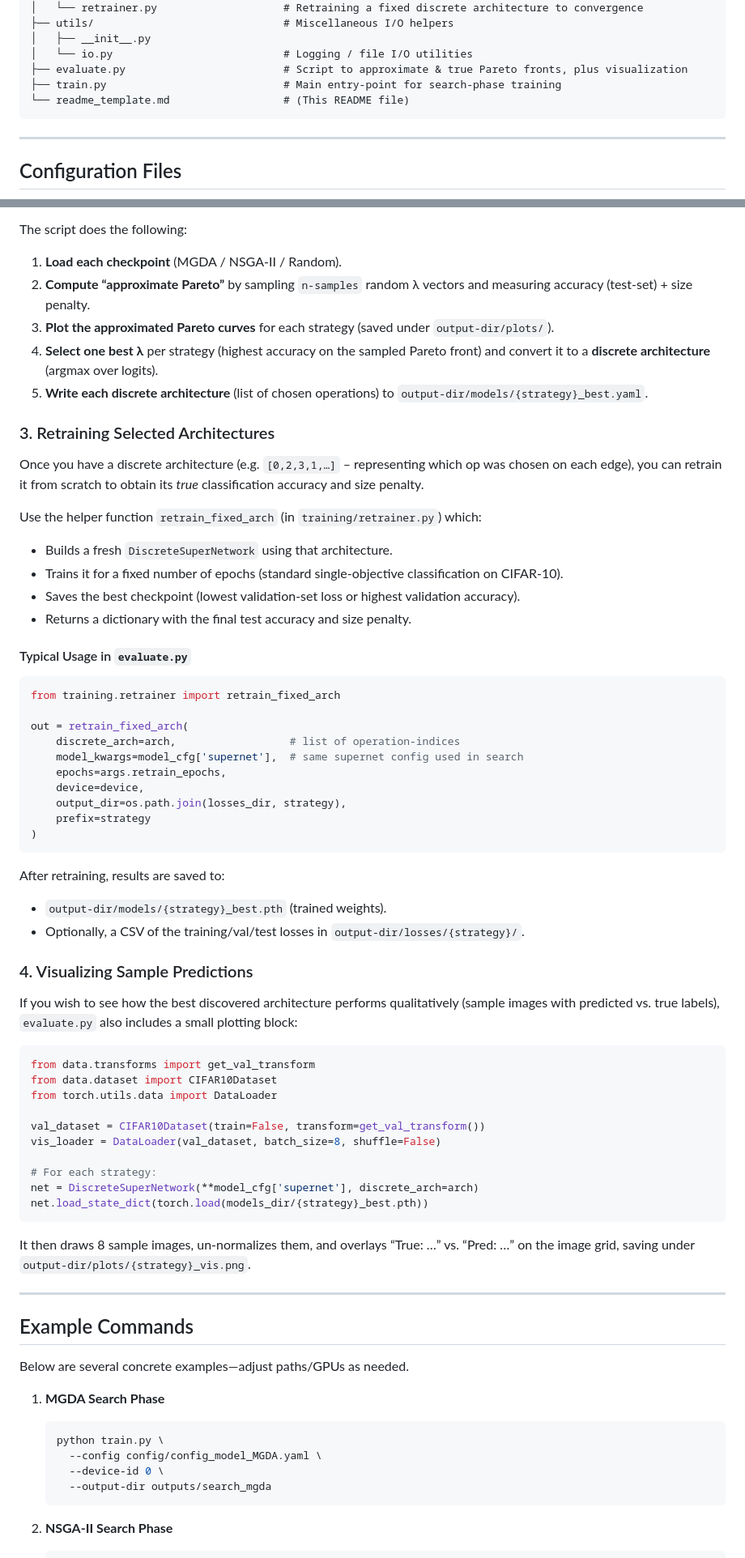
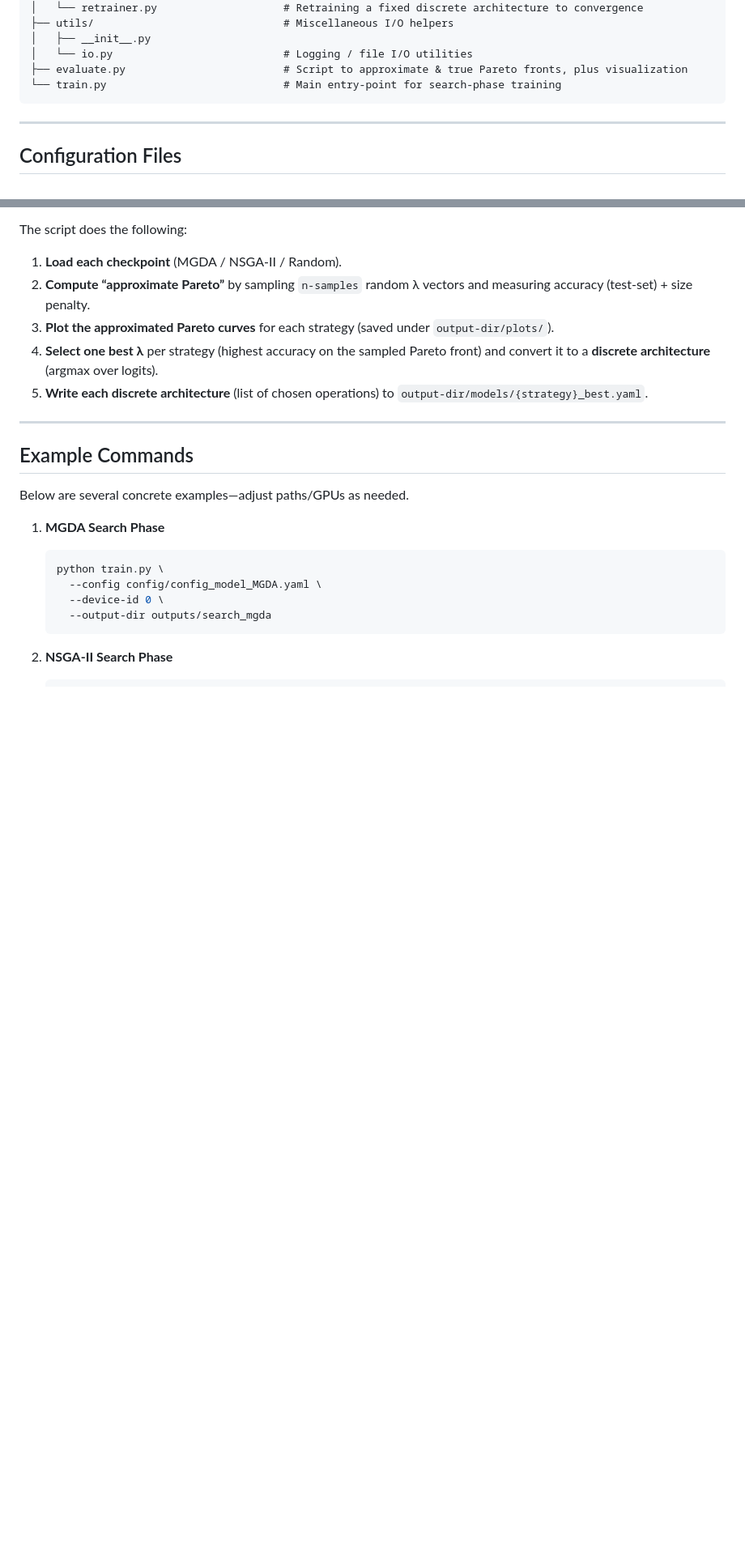
Before and after one commit to Sivanirosh/AOPT_MOONAS, a Markdown page: README.md, 2 parts joined by grey strips. Shown at 81% size. Rendered like a GitHub page; blank space fills up the shorter version.

````diff
--- a/README.md
+++ b/README.md
@@ -194,8 +114,7 @@ AOPT_MOONAS/
 │   ├── __init__.py
 │   └── io.py                           # Logging / file I/O utilities
 ├── evaluate.py                         # Script to approximate & true Pareto fronts, plus visualization
-├── train.py                            # Main entry‐point for search‐phase training
-└── readme_template.md                  # (This README file)
+└── train.py                            # Main entry‐point for search‐phase training
 ```
 
 ---
@@ -287,56 +206,6 @@ The script does the following:
 4. **Select one best λ** per strategy (highest accuracy on the sampled Pareto front) and convert it to a **discrete architecture** (argmax over logits).
 5. **Write each discrete architecture** (list of chosen operations) to `output-dir/models/{strategy}_best.yaml`.
 
-### 3. Retraining Selected Architectures
-
-Once you have a discrete architecture (e.g. `[0,2,3,1,…]` – representing which op was chosen on each edge), you can retrain it from scratch to obtain its *true* classification accuracy and size penalty.
-
-Use the helper function `retrain_fixed_arch` (in `training/retrainer.py`) which:
-
-* Builds a fresh `DiscreteSuperNetwork` using that architecture.
-* Trains it for a fixed number of epochs (standard single‐objective classification on CIFAR‐10).
-* Saves the best checkpoint (lowest validation‐set loss or highest validation accuracy).
-* Returns a dictionary with the final test accuracy and size penalty.
-
-#### Typical Usage in `evaluate.py`
-
-```python
-from training.retrainer import retrain_fixed_arch
-
-out = retrain_fixed_arch(
-    discrete_arch=arch,                  # list of operation‐indices
-    model_kwargs=model_cfg['supernet'],  # same supernet config used in search
-    epochs=args.retrain_epochs,
-    device=device,
-    output_dir=os.path.join(losses_dir, strategy),
-    prefix=strategy
-)
-```
-
-After retraining, results are saved to:
-
-* `output-dir/models/{strategy}_best.pth` (trained weights).
-* Optionally, a CSV of the training/val/test losses in `output-dir/losses/{strategy}/`.
-
-### 4. Visualizing Sample Predictions
-
-If you wish to see how the best discovered architecture performs qualitatively (sample images with predicted vs. true labels), `evaluate.py` also includes a small plotting block:
-
-```python
-from data.transforms import get_val_transform
-from data.dataset import CIFAR10Dataset
-from torch.utils.data import DataLoader
-
-val_dataset = CIFAR10Dataset(train=False, transform=get_val_transform())
-vis_loader = DataLoader(val_dataset, batch_size=8, shuffle=False)
-
-# For each strategy:
-net = DiscreteSuperNetwork(**model_cfg['supernet'], discrete_arch=arch)
-net.load_state_dict(torch.load(models_dir/{strategy}_best.pth))
-```
-
-It then draws 8 sample images, un‐normalizes them, and overlays “True: …” vs. “Pred: …” on the image grid, saving under `output-dir/plots/{strategy}_vis.png`.
-
 ---
 
 ## Example Commands
````
Also changed, not shown: other parts of README.md (+96 -111 lines).
